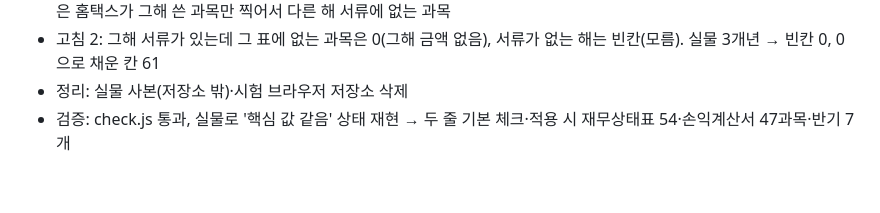
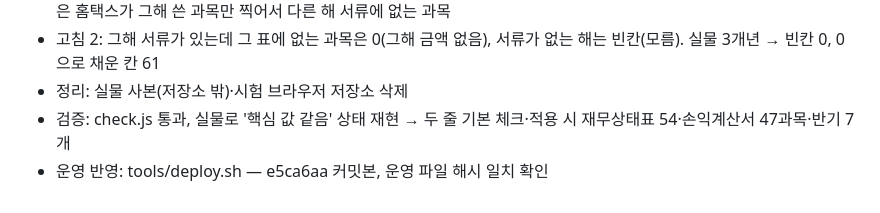
Before and after one commit to leadMSC/costep_report_system, a Markdown page: 작업로그.md, the part around the change. GitHub-like rendering.

Commit message:
L-110 운영 반영 기록
Co-Authored-By: Claude Opus 5.5 <noreply@anthropic.com>

```diff
--- a/작업로그.md
+++ b/작업로그.md
@@ -776,3 +776,4 @@
 - 고침 2: 그해 서류가 있는데 그 표에 없는 과목은 0(그해 금액 없음), 서류가 없는 해는 빈칸(모름). 실물 3개년 → 빈칸 0, 0으로 채운 칸 61
 - 정리: 실물 사본(저장소 밖)·시험 브라우저 저장소 삭제
 - 검증: check.js 통과, 실물로 '핵심 값 같음' 상태 재현 → 두 줄 기본 체크·적용 시 재무상태표 54·손익계산서 47과목·반기 7개
+- 운영 반영: tools/deploy.sh — e5ca6aa 커밋본, 운영 파일 해시 일치 확인
```
